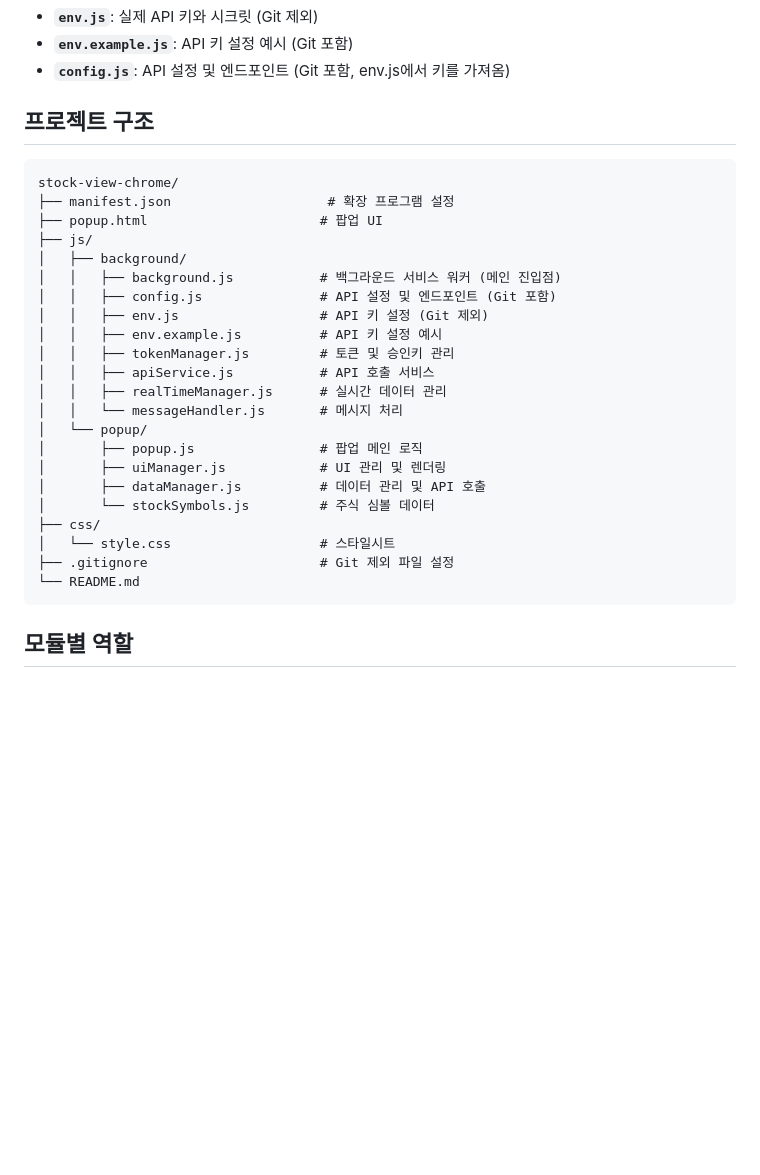
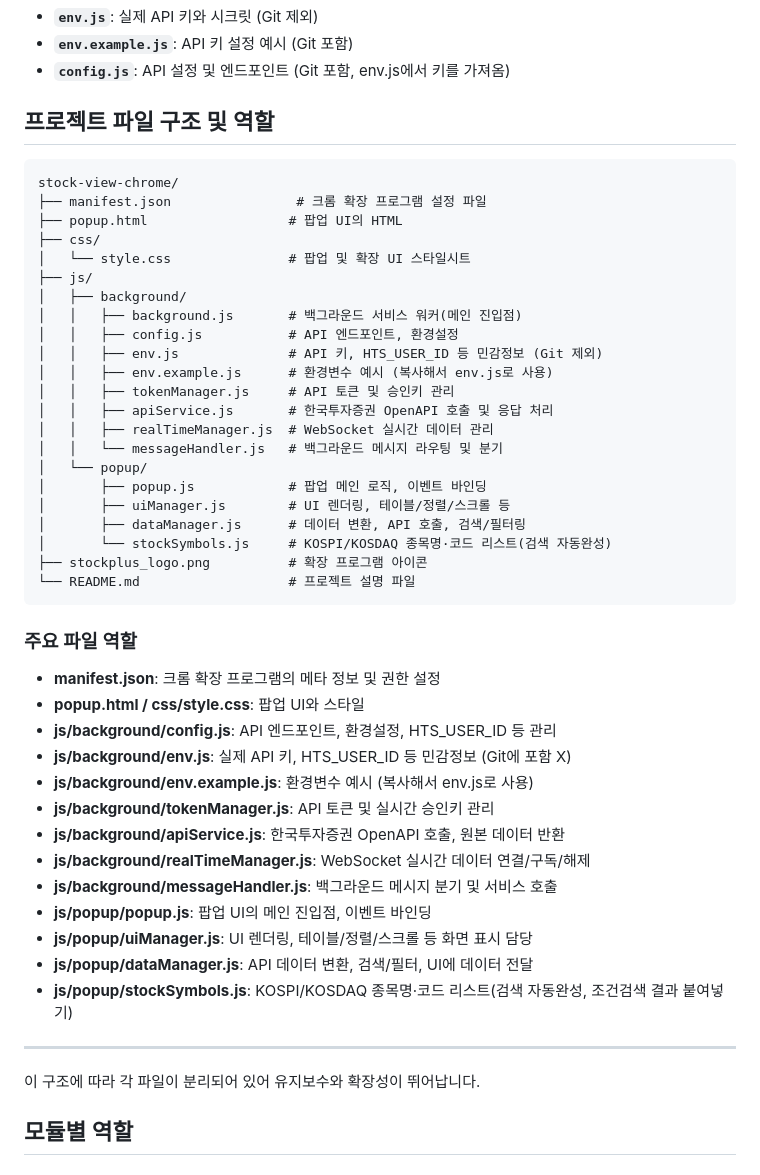
Before and after one commit to parkjaehak/StockPlus, a Markdown page: README.md, the part around the change. Rendered like a GitHub page; blank space fills up the shorter version.

Commit message:
리드미 업데이트

````diff
--- a/README.md
+++ b/README.md
@@ -65,32 +65,52 @@
 - **`env.example.js`**: API 키 설정 예시 (Git 포함)
 - **`config.js`**: API 설정 및 엔드포인트 (Git 포함, env.js에서 키를 가져옴)
 
-## 프로젝트 구조
+## 프로젝트 파일 구조 및 역할
 
 ```
 stock-view-chrome/
-├── manifest.json                    # 확장 프로그램 설정
-├── popup.html                      # 팝업 UI
+├── manifest.json                # 크롬 확장 프로그램 설정 파일
+├── popup.html                  # 팝업 UI의 HTML
+├── css/
+│   └── style.css               # 팝업 및 확장 UI 스타일시트
 ├── js/
 │   ├── background/
-│   │   ├── background.js           # 백그라운드 서비스 워커 (메인 진입점)
-│   │   ├── config.js               # API 설정 및 엔드포인트 (Git 포함)
-│   │   ├── env.js                  # API 키 설정 (Git 제외)
-│   │   ├── env.example.js          # API 키 설정 예시
-│   │   ├── tokenManager.js         # 토큰 및 승인키 관리
-│   │   ├── apiService.js           # API 호출 서비스
-│   │   ├── realTimeManager.js      # 실시간 데이터 관리
-│   │   └── messageHandler.js       # 메시지 처리
+│   │   ├── background.js       # 백그라운드 서비스 워커(메인 진입점)
+│   │   ├── config.js           # API 엔드포인트, 환경설정
+│   │   ├── env.js              # API 키, HTS_USER_ID 등 민감정보 (Git 제외)
+│   │   ├── env.example.js      # 환경변수 예시 (복사해서 env.js로 사용)
+│   │   ├── tokenManager.js     # API 토큰 및 승인키 관리
+│   │   ├── apiService.js       # 한국투자증권 OpenAPI 호출 및 응답 처리
+│   │   ├── realTimeManager.js  # WebSocket 실시간 데이터 관리
+│   │   └── messageHandler.js   # 백그라운드 메시지 라우팅 및 분기
 │   └── popup/
-│       ├── popup.js                # 팝업 메인 로직
-│       ├── uiManager.js            # UI 관리 및 렌더링
-│       ├── dataManager.js          # 데이터 관리 및 API 호출
-│       └── stockSymbols.js         # 주식 심볼 데이터
-├── css/
-│   └── style.css                   # 스타일시트
-├── .gitignore                      # Git 제외 파일 설정
-└── README.md
+│       ├── popup.js            # 팝업 메인 로직, 이벤트 바인딩
+│       ├── uiManager.js        # UI 렌더링, 테이블/정렬/스크롤 등
+│       ├── dataManager.js      # 데이터 변환, API 호출, 검색/필터링
+│       └── stockSymbols.js     # KOSPI/KOSDAQ 종목명·코드 리스트(검색 자동완성)
+├── stockplus_logo.png          # 확장 프로그램 아이콘
+└── README.md                   # 프로젝트 설명 파일
 ```
+
+### 주요 파일 역할
+
+- **manifest.json**: 크롬 확장 프로그램의 메타 정보 및 권한 설정
+- **popup.html / css/style.css**: 팝업 UI와 스타일
+- **js/background/config.js**: API 엔드포인트, 환경설정, HTS_USER_ID 등 관리
+- **js/background/env.js**: 실제 API 키, HTS_USER_ID 등 민감정보 (Git에 포함 X)
+- **js/background/env.example.js**: 환경변수 예시 (복사해서 env.js로 사용)
+- **js/background/tokenManager.js**: API 토큰 및 실시간 승인키 관리
+- **js/background/apiService.js**: 한국투자증권 OpenAPI 호출, 원본 데이터 반환
+- **js/background/realTimeManager.js**: WebSocket 실시간 데이터 연결/구독/해제
+- **js/background/messageHandler.js**: 백그라운드 메시지 분기 및 서비스 호출
+- **js/popup/popup.js**: 팝업 UI의 메인 진입점, 이벤트 바인딩
+- **js/popup/uiManager.js**: UI 렌더링, 테이블/정렬/스크롤 등 화면 표시 담당
+- **js/popup/dataManager.js**: API 데이터 변환, 검색/필터, UI에 데이터 전달
+- **js/popup/stockSymbols.js**: KOSPI/KOSDAQ 종목명·코드 리스트(검색 자동완성, 조건검색 결과 붙여넣기)
+
+---
+
+이 구조에 따라 각 파일이 분리되어 있어 유지보수와 확장성이 뛰어납니다.
 
 ## 모듈별 역할
 
````
